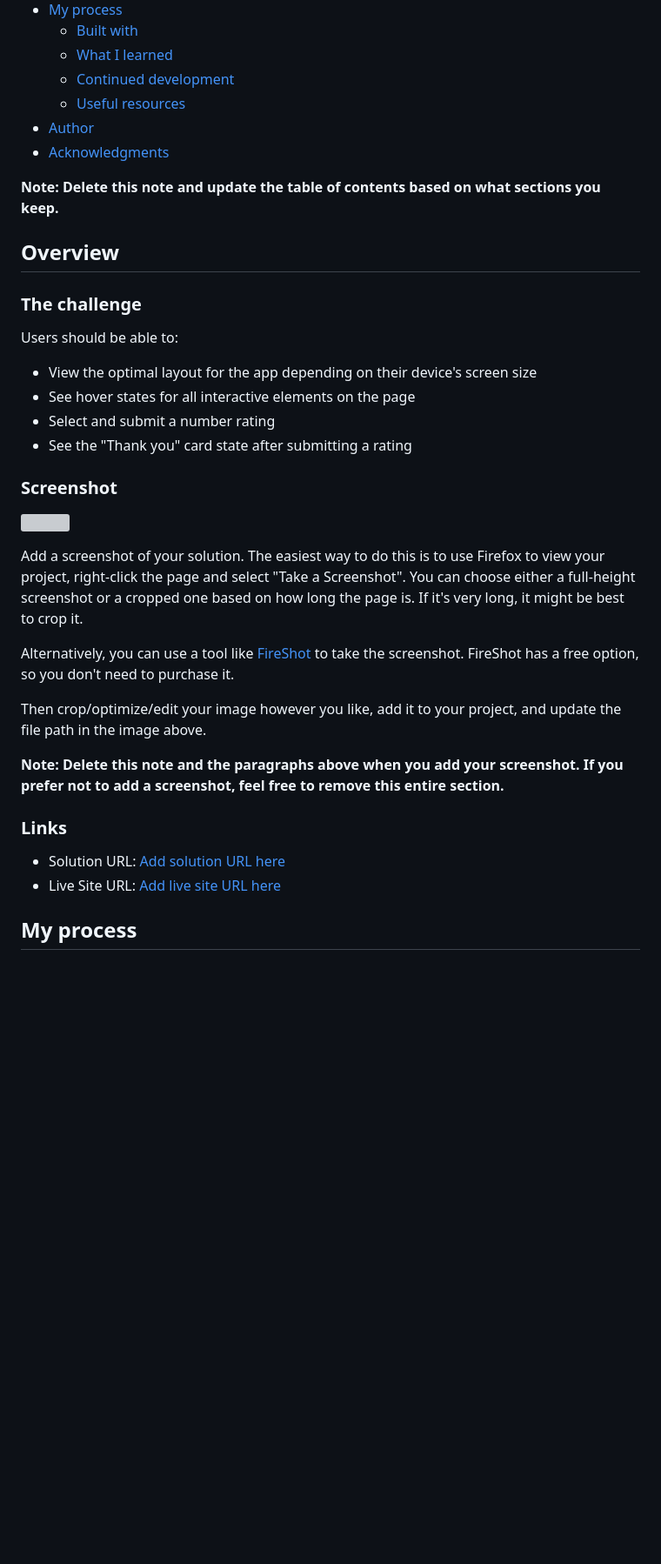
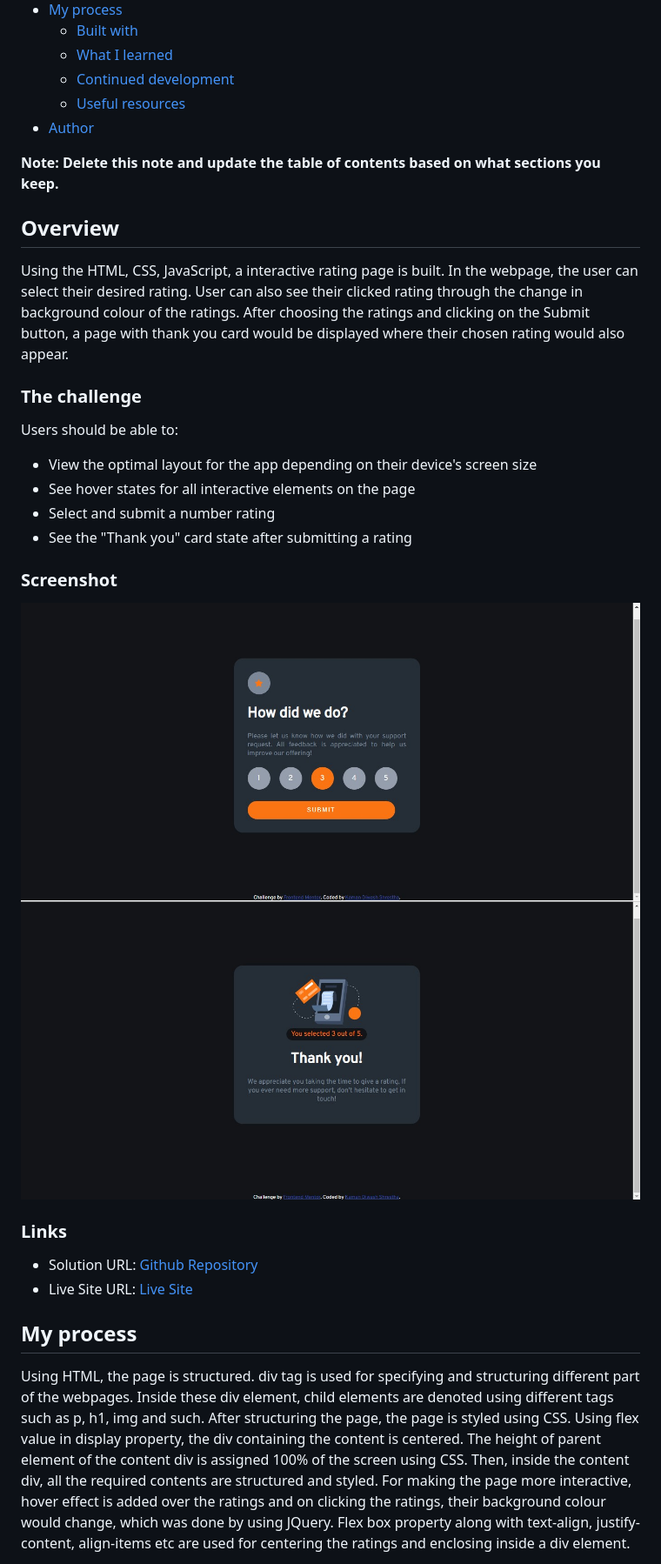
Before and after one commit to FrontEnd-Development-Learning/interactive-rating, a Markdown page: README.md, the part around the change printed below. Shown: that part at 87% size. Drawn GitHub-style; pictures changed too: ratingB.jpg (added), thankA.jpg (added); blank space fills up the shorter version; grey boxes are pictures that could not be loaded.

```diff
--- a/README.md
+++ b/README.md
@@ -14,12 +14,11 @@ This is a solution to the [Interactive rating component challenge on Frontend Me
   - [Continued development](#continued-development)
   - [Useful resources](#useful-resources)
 - [Author](#author)
-- [Acknowledgments](#acknowledgments)
 
 **Note: Delete this note and update the table of contents based on what sections you keep.**
 
 ## Overview
-
+Using the HTML, CSS, JavaScript, a interactive rating page is built. In the webpage, the user can select their desired rating. User can also see their clicked rating through the change in background colour of the ratings. After choosing the ratings and clicking on the Submit button, a page with thank you card would be displayed where their chosen rating would also appear.
 ### The challenge
 
 Users should be able to:
@@ -31,20 +30,15 @@ Users should be able to:
 
 ### Screenshot
 
-![](./screenshot.jpg)
-
-Add a screenshot of your solution. The easiest way to do this is to use Firefox to view your project, right-click the page and select "Take a Screenshot". You can choose either a full-height screenshot or a cropped one based on how long the page is. If it's very long, it might be best to crop it.
-
-Alternatively, you can use a tool like [FireShot](https://getfireshot.com/) to take the screenshot. FireShot has a free option, so you don't need to purchase it.
-
-Then crop/optimize/edit your image however you like, add it to your project, and update the file path in the image above.
-
-**Note: Delete this note and the paragraphs above when you add your screenshot. If you prefer not to add a screenshot, feel free to remove this entire section.**
+![](./ratingB.jpg)
+![](./thankA.jpg)
 
 ### Links
 
-- Solution URL: [Add solution URL here](https://your-solution-url.com)
-- Live Site URL: [Add live site URL here](https://your-live-site-url.com)
+- Solution URL: [Github Repository](https://github.com/FrontEnd-Development-Learning/interactive-rating)
+- Live Site URL: [Live Site](https://frontend-development-learning.github.io/interactive-rating/)
 
 ## My process
+  Using HTML, the page is structured. div tag is used for specifying and structuring different part of the webpages. Inside these div element, child elements are denoted using different tags such as p, h1, img and such.
+  After structuring the page, the page is styled using CSS. Using flex value in display property, the div containing the content is centered. The height of parent element of the content div is assigned 100% of the screen using CSS. Then, inside the content div, all the required contents are structured and styled. For making the page more interactive, hover effect is added over the ratings and on clicking the ratings, their background colour would change, which was done by using JQuery. Flex box property along with text-align, justify-content, align-items etc are used for centering the ratings and enclosing inside a div element.
 
```
Also changed, not shown: other parts of README.md (+27 -43 lines), 1 other file.
